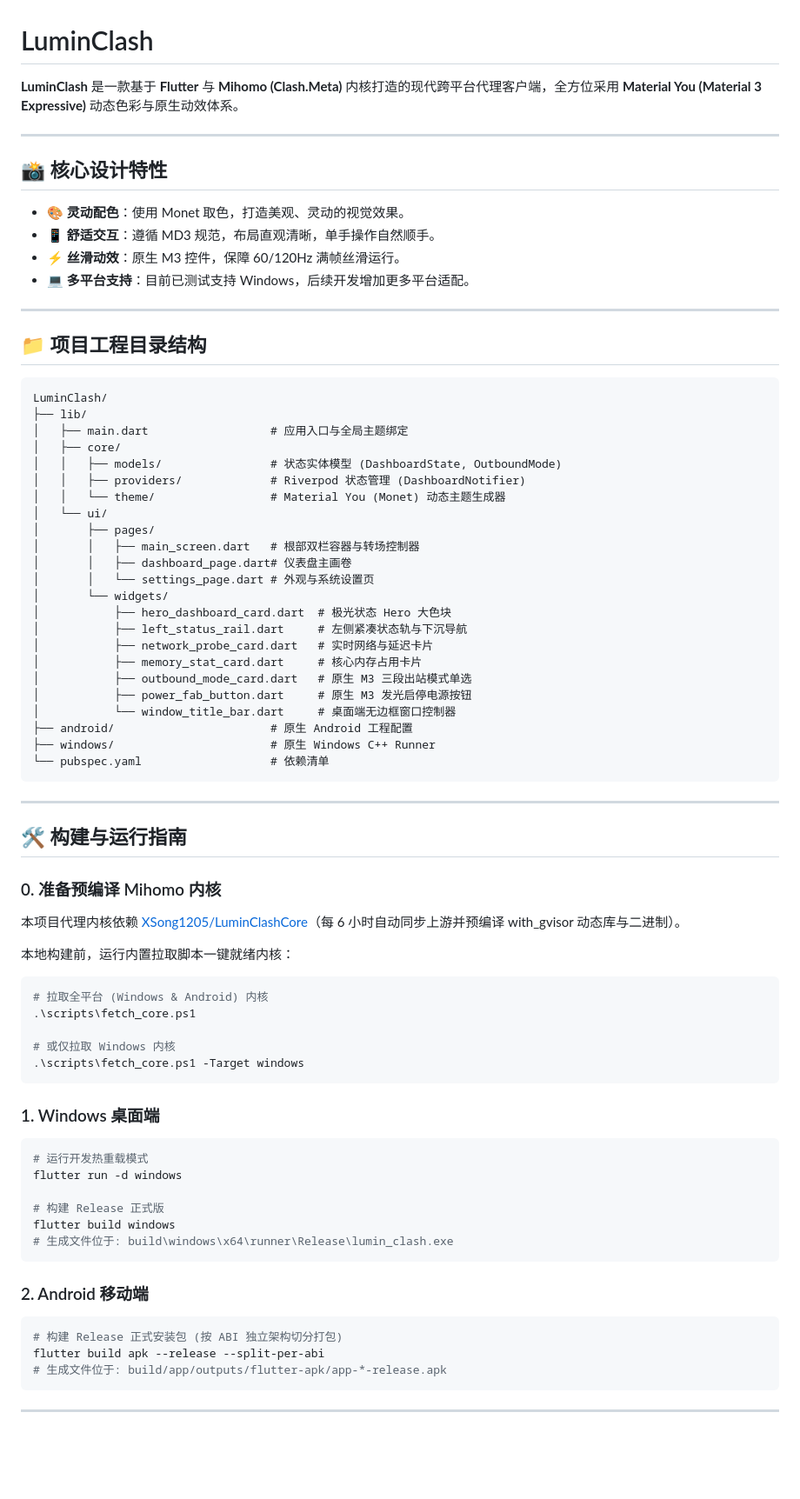
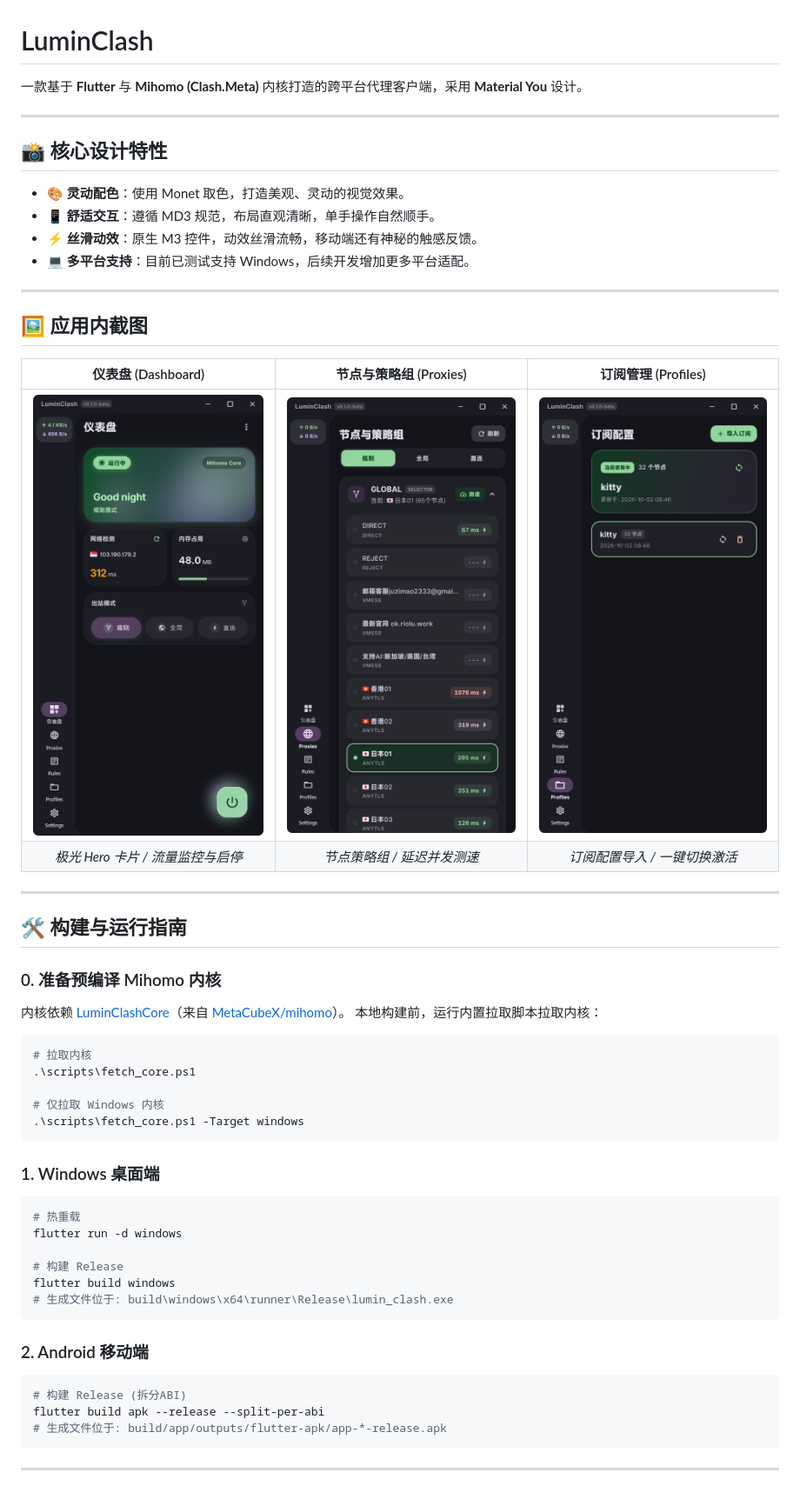
Before and after one commit to XSong1205/LuminClash, a Markdown page: README.md, the part around the change. Shown at 87% size. Drawn GitHub-style; pictures changed too: Screenshots/WinDashboard.png (added), Screenshots/WinProfiles.png (added), Screenshots/WinProxies.png (added); blank space fills up the shorter version.

Commit message:
chore: 增加应用内截图

````diff
--- a/README.md
+++ b/README.md
@@ -1,6 +1,6 @@
 # LuminClash
 
-**LuminClash** 是一款基于 **Flutter** 与 **Mihomo (Clash.Meta)** 内核打造的现代跨平台代理客户端，全方位采用 **Material You (Material 3 Expressive)** 动态色彩与原生动效体系。
+一款基于 **Flutter** 与 **Mihomo (Clash.Meta)** 内核打造的跨平台代理客户端，采用 **Material You** 设计。
 
 ---
 
@@ -8,68 +8,45 @@
 
 - 🎨 **灵动配色**：使用 Monet 取色，打造美观、灵动的视觉效果。
 - 📱 **舒适交互**：遵循 MD3 规范，布局直观清晰，单手操作自然顺手。
-- ⚡ **丝滑动效**：原生 M3 控件，保障 60/120Hz 满帧丝滑运行。
+- ⚡ **丝滑动效**：原生 M3 控件，动效丝滑流畅，移动端还有神秘的触感反馈。
 - 💻 **多平台支持**：目前已测试支持 Windows，后续开发增加更多平台适配。
 
 ---
+## 🖼️ 应用内截图
 
-## 📁 项目工程目录结构
-
-```
-LuminClash/
-├── lib/
-│   ├── main.dart                  # 应用入口与全局主题绑定
-│   ├── core/
-│   │   ├── models/                # 状态实体模型 (DashboardState, OutboundMode)
-│   │   ├── providers/             # Riverpod 状态管理 (DashboardNotifier)
-│   │   └── theme/                 # Material You (Monet) 动态主题生成器
-│   └── ui/
-│       ├── pages/
-│       │   ├── main_screen.dart   # 根部双栏容器与转场控制器
-│       │   ├── dashboard_page.dart# 仪表盘主画卷
-│       │   └── settings_page.dart # 外观与系统设置页
-│       └── widgets/
-│           ├── hero_dashboard_card.dart  # 极光状态 Hero 大色块
-│           ├── left_status_rail.dart     # 左侧紧凑状态轨与下沉导航
-│           ├── network_probe_card.dart   # 实时网络与延迟卡片
-│           ├── memory_stat_card.dart     # 核心内存占用卡片
-│           ├── outbound_mode_card.dart   # 原生 M3 三段出站模式单选
-│           ├── power_fab_button.dart     # 原生 M3 发光启停电源按钮
-│           └── window_title_bar.dart     # 桌面端无边框窗口控制器
-├── android/                       # 原生 Android 工程配置
-├── windows/                       # 原生 Windows C++ Runner
-└── pubspec.yaml                   # 依赖清单
-```
+| 仪表盘 (Dashboard) | 节点与策略组 (Proxies) | 订阅管理 (Profiles) |
+| :---: | :---: | :---: |
+| [![Dashboard](Screenshots/WinDashboard.png)](Screenshots/WinDashboard.png) | [![Proxies](Screenshots/WinProxies.png)](Screenshots/WinProxies.png) | [![Profiles](Screenshots/WinProfiles.png)](Screenshots/WinProfiles.png) |
+| *极光 Hero 卡片 / 流量监控与启停* | *节点策略组 / 延迟并发测速* | *订阅配置导入 / 一键切换激活* |
 
 ---
 
 ## 🛠️ 构建与运行指南
 
 ### 0. 准备预编译 Mihomo 内核
-本项目代理内核依赖 [XSong1205/LuminClashCore](https://github.com/XSong1205/LuminClashCore)（每 6 小时自动同步上游并预编译 with_gvisor 动态库与二进制）。
-
-本地构建前，运行内置拉取脚本一键就绪内核：
+内核依赖 [LuminClashCore](https://github.com/XSong1205/LuminClashCore)（来自 [MetaCubeX/mihomo](https://github.com/MetaCubeX/mihomo)）。
+本地构建前，运行内置拉取脚本拉取内核：
 ```powershell
-# 拉取全平台 (Windows & Android) 内核
+# 拉取内核
 .\scripts\fetch_core.ps1
 
-# 或仅拉取 Windows 内核
+# 仅拉取 Windows 内核
 .\scripts\fetch_core.ps1 -Target windows
 ```
 
 ### 1. Windows 桌面端
 ```powershell
-# 运行开发热重载模式
+# 热重载
 flutter run -d windows
 
-# 构建 Release 正式版
+# 构建 Release
 flutter build windows
 # 生成文件位于: build\windows\x64\runner\Release\lumin_clash.exe
 ```
 
 ### 2. Android 移动端
 ```bash
-# 构建 Release 正式安装包 (按 ABI 独立架构切分打包)
+# 构建 Release (拆分ABI)
 flutter build apk --release --split-per-abi
 # 生成文件位于: build/app/outputs/flutter-apk/app-*-release.apk
 ```
````
Also changed, not shown: 2 other files.
